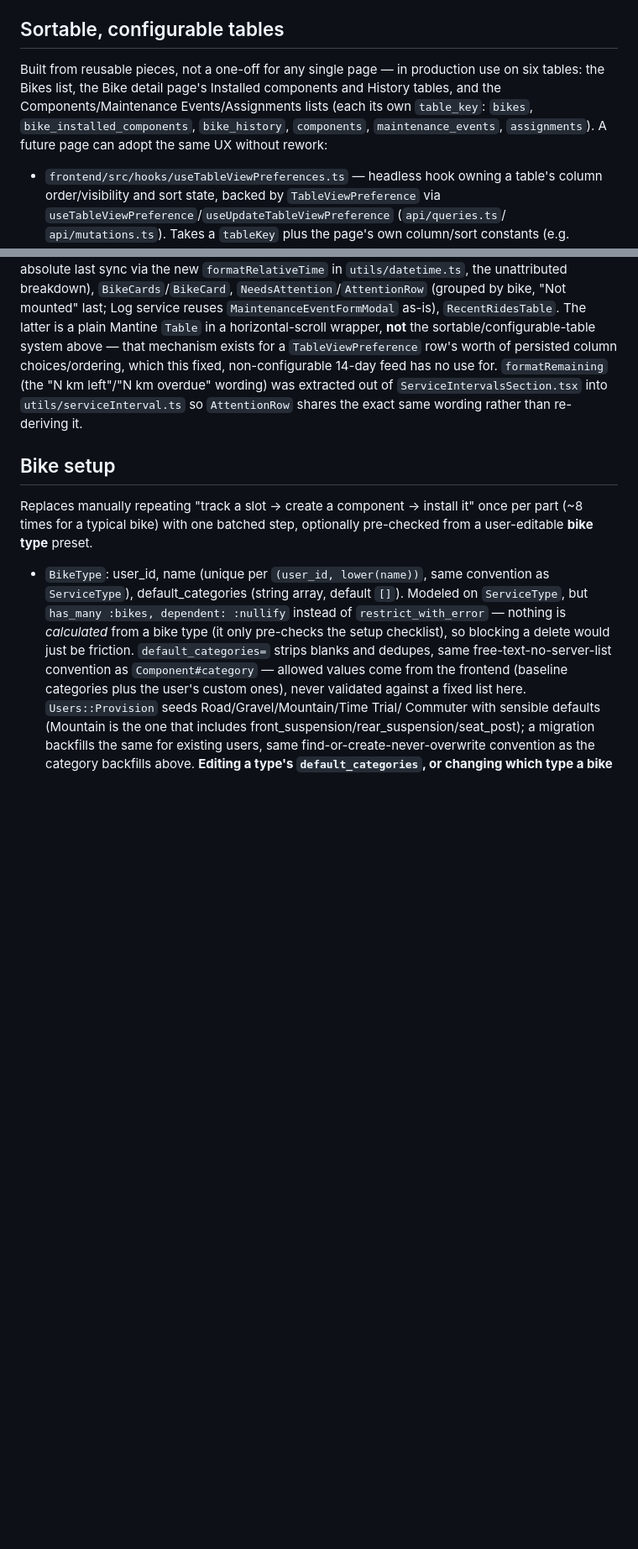
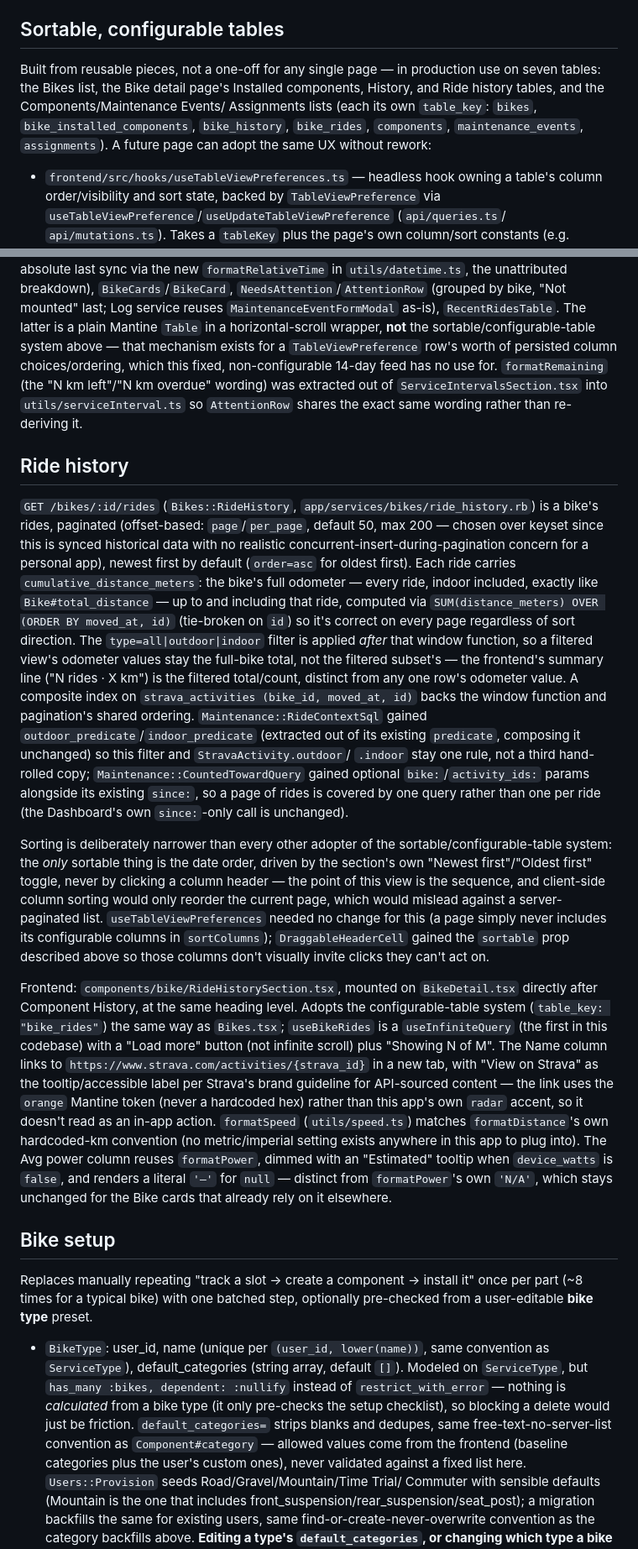
Before and after one commit to SteveDeJongh/Bike-Maintenance, a Markdown page: CLAUDE.md, 2 parts joined by grey strips. Shown at 84% size. GitHub-like rendering; blank space fills up the shorter version.

Commit message:
Document Ride history in CLAUDE.md
StravaActivity's analytics fields are now surfaced (plus #ride_kind); a
new "Ride history" section covers the endpoint, the odometer rule,
pagination, the sorting decision, and the Strava link guideline; the
sortable-tables adopter list is now seven (bike_rides).

Co-Authored-By: Claude Sonnet 5 <noreply@anthropic.com>

```diff
--- a/CLAUDE.md
+++ b/CLAUDE.md
@@ -653,11 +657,11 @@ Rails, no hosted auth vendor.
 ## Sortable, configurable tables
 
 Built from reusable pieces, not a one-off for any single page — in production use
-on six tables: the Bikes list, the Bike detail page's Installed components and
-History tables, and the Components/Maintenance Events/Assignments lists (each its
-own `table_key`: `bikes`, `bike_installed_components`, `bike_history`,
-`components`, `maintenance_events`, `assignments`). A future page can adopt the
-same UX without rework:
+on seven tables: the Bikes list, the Bike detail page's Installed components,
+History, and Ride history tables, and the Components/Maintenance Events/
+Assignments lists (each its own `table_key`: `bikes`, `bike_installed_components`,
+`bike_history`, `bike_rides`, `components`, `maintenance_events`, `assignments`).
+A future page can adopt the same UX without rework:
 - `frontend/src/hooks/useTableViewPreferences.ts` — headless hook owning a table's
   column order/visibility and sort state, backed by `TableViewPreference` via
   `useTableViewPreference`/`useUpdateTableViewPreference` (`api/queries.ts`/
@@ -862,6 +870,56 @@ choices/ordering, which this fixed, non-configurable 14-day feed has no use for.
 `formatRemaining` (the "N km left"/"N km overdue" wording) was extracted out of
 `ServiceIntervalsSection.tsx` into `utils/serviceInterval.ts` so `AttentionRow`
 shares the exact same wording rather than re-deriving it.
+
+## Ride history
+
+`GET /bikes/:id/rides` (`Bikes::RideHistory`, `app/services/bikes/ride_history.rb`)
+is a bike's rides, paginated (offset-based: `page`/`per_page`, default 50, max
+200 — chosen over keyset since this is synced historical data with no realistic
+concurrent-insert-during-pagination concern for a personal app), newest first by
+default (`order=asc` for oldest first). Each ride carries
+`cumulative_distance_meters`: the bike's full odometer — every ride, indoor
+included, exactly like `Bike#total_distance` — up to and including that ride,
+computed via `SUM(distance_meters) OVER (ORDER BY moved_at, id)` (tie-broken on
+`id`) so it's correct on every page regardless of sort direction. The
+`type=all|outdoor|indoor` filter is applied *after* that window function, so a
+filtered view's odometer values stay the full-bike total, not the filtered
+subset's — the frontend's summary line ("N rides · X km") is the filtered
+total/count, distinct from any one row's odometer value. A composite index on
+`strava_activities (bike_id, moved_at, id)` backs the window function and
+pagination's shared ordering. `Maintenance::RideContextSql` gained
+`outdoor_predicate`/`indoor_predicate` (extracted out of its existing
+`predicate`, composing it unchanged) so this filter and `StravaActivity.outdoor`/
+`.indoor` stay one rule, not a third hand-rolled copy; `Maintenance::CountedTowardQuery`
+gained optional `bike:`/`activity_ids:` params alongside its existing `since:`,
+so a page of rides is covered by one query rather than one per ride (the
+Dashboard's own `since:`-only call is unchanged).
+
+Sorting is deliberately narrower than every other adopter of the
+sortable/configurable-table system: the *only* sortable thing is the date order,
+driven by the section's own "Newest first"/"Oldest first" toggle, never by
+clicking a column header — the point of this view is the sequence, and
+client-side column sorting would only reorder the current page, which would
+mislead against a server-paginated list. `useTableViewPreferences` needed no
+change for this (a page simply never includes its configurable columns in
+`sortColumns`); `DraggableHeaderCell` gained the `sortable` prop described above
+so those columns don't visually invite clicks they can't act on.
+
+Frontend: `components/bike/RideHistorySection.tsx`, mounted on `BikeDetail.tsx`
+directly after Component History, at the same heading level. Adopts the
+configurable-table system (`table_key: "bike_rides"`) the same way as `Bikes.tsx`;
+`useBikeRides` is a `useInfiniteQuery` (the first in this codebase) with a "Load
+more" button (not infinite scroll) plus "Showing N of M". The Name column links
+to `https://www.strava.com/activities/{strava_id}` in a new tab, with "View on
+Strava" as the tooltip/accessible label per Strava's brand guideline for
+API-sourced content — the link uses the `orange` Mantine token (never a hardcoded
+hex) rather than this app's own `radar` accent, so it doesn't read as an in-app
+action. `formatSpeed` (`utils/speed.ts`) matches `formatDistance`'s own
+hardcoded-km convention (no metric/imperial setting exists anywhere in this app
+to plug into). The Avg power column reuses `formatPower`, dimmed with an
+"Estimated" tooltip when `device_watts` is `false`, and renders a literal `'—'`
+for `null` — distinct from `formatPower`'s own `'N/A'`, which stays unchanged for
+the Bike cards that already rely on it elsewhere.
 
 ## Bike setup
 
```
Also changed, not shown: other parts of CLAUDE.md (+15 -7 lines).
